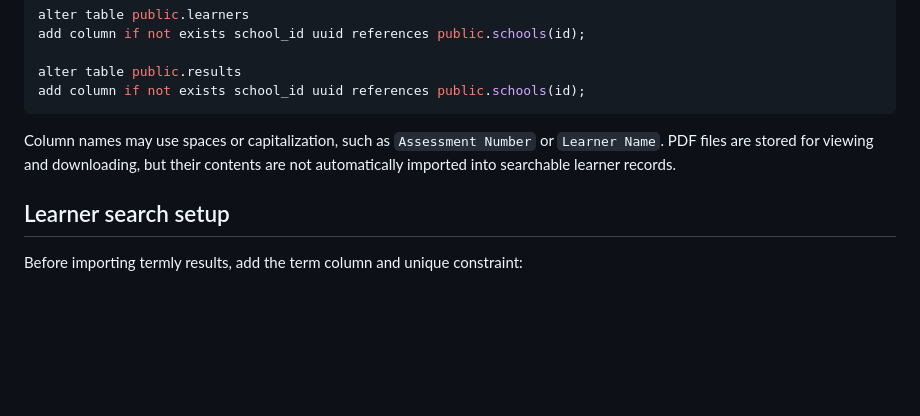
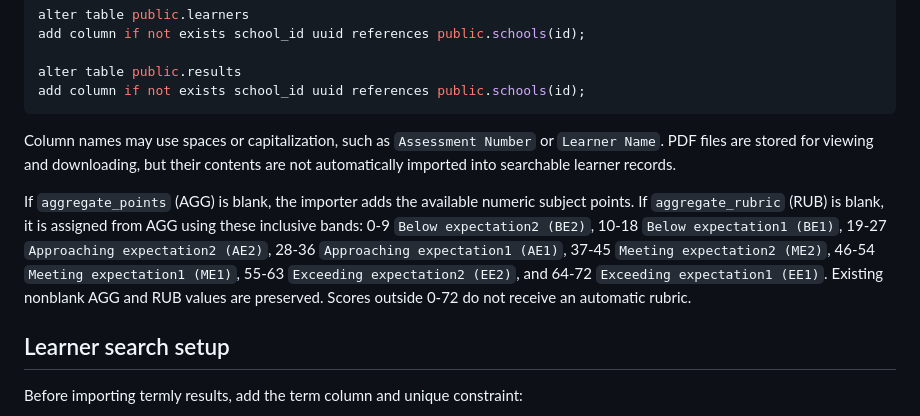
Before and after one commit to dalars-tech/drms-portal, a Markdown page: README.md, the part around the change. GitHub-like rendering; blank space fills up the shorter version.

Commit message:
Update README with importer and Supabase configuration details
Clarified behavior of aggregate points and rubric assignment in the importer. Added instructions for configuring Supabase authentication URL.

```diff
--- a/README.md
+++ b/README.md
@@ -123,6 +123,8 @@ add column if not exists school_id uuid references public.schools(id);
 
 Column names may use spaces or capitalization, such as `Assessment Number` or `Learner Name`. PDF files are stored for viewing and downloading, but their contents are not automatically imported into searchable learner records.
 
+If `aggregate_points` (AGG) is blank, the importer adds the available numeric subject points. If `aggregate_rubric` (RUB) is blank, it is assigned from AGG using these inclusive bands: 0-9 `Below expectation2 (BE2)`, 10-18 `Below expectation1 (BE1)`, 19-27 `Approaching expectation2 (AE2)`, 28-36 `Approaching expectation1 (AE1)`, 37-45 `Meeting expectation2 (ME2)`, 46-54 `Meeting expectation1 (ME1)`, 55-63 `Exceeding expectation2 (EE2)`, and 64-72 `Exceeding expectation1 (EE1)`. Existing nonblank AGG and RUB values are preserved. Scores outside 0-72 do not receive an automatic rubric.
+
 ## Learner search setup
 
 Before importing termly results, add the term column and unique constraint:
```
